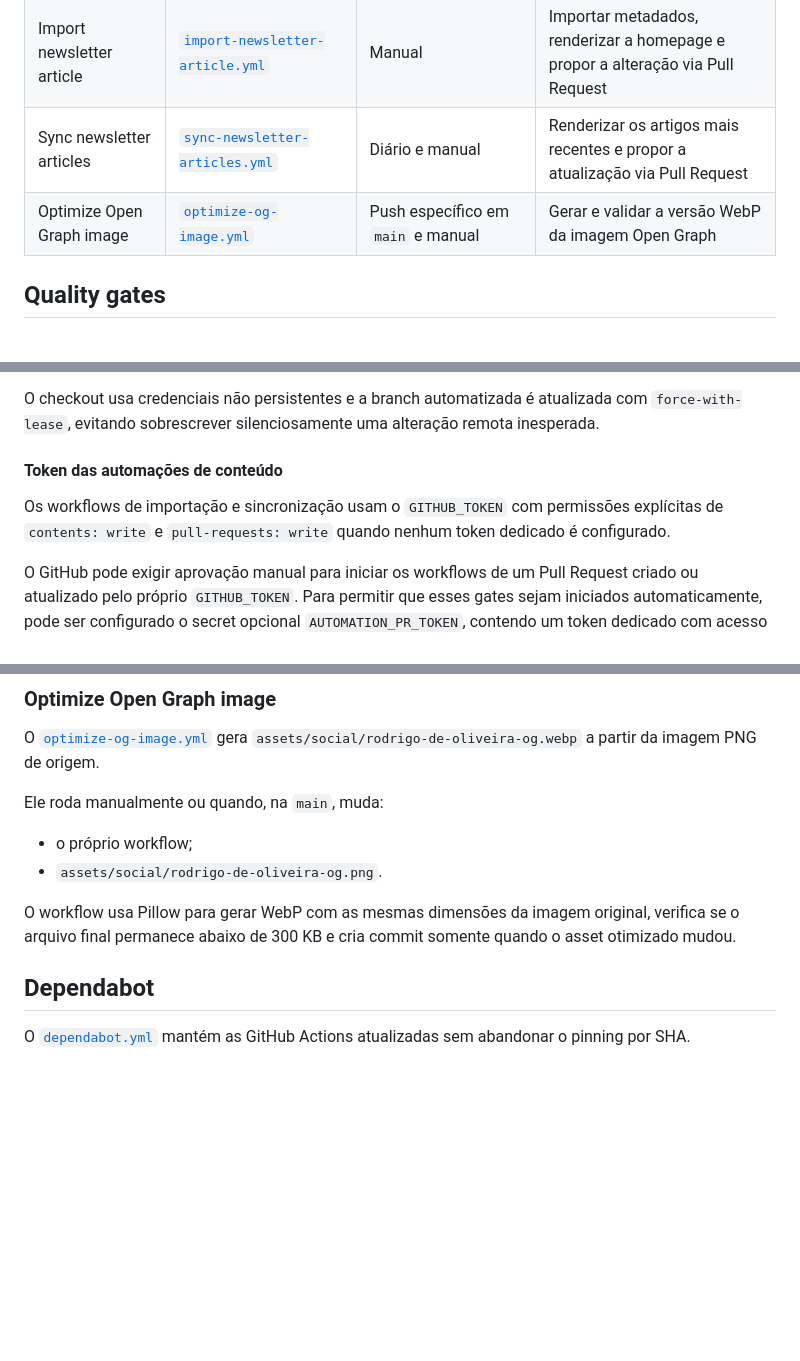
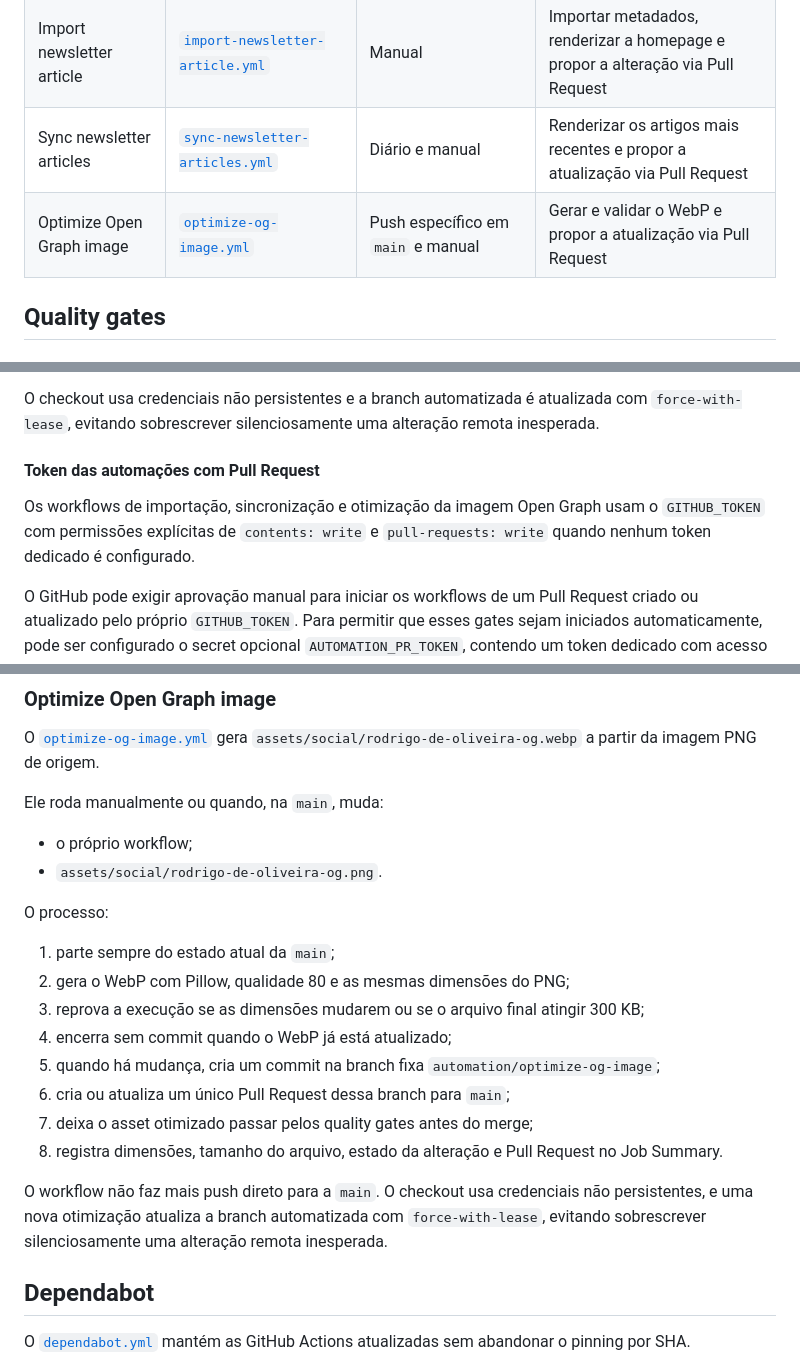
Before and after one commit to rodri-oliveira-dev/rodri-oliveira-dev.github.io, a Markdown page: .github/README.md, 3 parts joined by grey strips. Drawn GitHub-style; blank space fills up the shorter version.

Commit message:
docs: document Open Graph optimization pull request flow

```diff
--- a/.github/README.md
+++ b/.github/README.md
@@ -15,7 +15,7 @@ A estratégia é manter o site estático simples, mas protegido por verificaçõ
 | External link health | [`external-link-health.yml`](workflows/external-link-health.yml) | Semanal, manual e quando o próprio workflow muda em PR | Detectar link rot com uma verificação externa mais tolerante |
 | Import newsletter article | [`import-newsletter-article.yml`](workflows/import-newsletter-article.yml) | Manual | Importar metadados, renderizar a homepage e propor a alteração via Pull Request |
 | Sync newsletter articles | [`sync-newsletter-articles.yml`](workflows/sync-newsletter-articles.yml) | Diário e manual | Renderizar os artigos mais recentes e propor a atualização via Pull Request |
-| Optimize Open Graph image | [`optimize-og-image.yml`](workflows/optimize-og-image.yml) | Push específico em `main` e manual | Gerar e validar a versão WebP da imagem Open Graph |
+| Optimize Open Graph image | [`optimize-og-image.yml`](workflows/optimize-og-image.yml) | Push específico em `main` e manual | Gerar e validar o WebP e propor a atualização via Pull Request |
 
 ## Quality gates
 
@@ -146,9 +146,9 @@ Quando `index.html` não muda, a execução termina sem criar commit ou Pull Req
 
 O checkout usa credenciais não persistentes e a branch automatizada é atualizada com `force-with-lease`, evitando sobrescrever silenciosamente uma alteração remota inesperada.
 
-#### Token das automações de conteúdo
+#### Token das automações com Pull Request
 
-Os workflows de importação e sincronização usam o `GITHUB_TOKEN` com permissões explícitas de `contents: write` e `pull-requests: write` quando nenhum token dedicado é configurado.
+Os workflows de importação, sincronização e otimização da imagem Open Graph usam o `GITHUB_TOKEN` com permissões explícitas de `contents: write` e `pull-requests: write` quando nenhum token dedicado é configurado.
 
 O GitHub pode exigir aprovação manual para iniciar os workflows de um Pull Request criado ou atualizado pelo próprio `GITHUB_TOKEN`. Para permitir que esses gates sejam iniciados automaticamente, pode ser configurado o secret opcional `AUTOMATION_PR_TOKEN`, contendo um token dedicado com acesso mínimo ao repositório para conteúdo e Pull Requests.
 
@@ -163,7 +163,18 @@ Ele roda manualmente ou quando, na `main`, muda:
 - o próprio workflow;
 - `assets/social/rodrigo-de-oliveira-og.png`.
 
-O workflow usa Pillow para gerar WebP com as mesmas dimensões da imagem original, verifica se o arquivo final permanece abaixo de 300 KB e cria commit somente quando o asset otimizado mudou.
+O processo:
+
+1. parte sempre do estado atual da `main`;
+2. gera o WebP com Pillow, qualidade 80 e as mesmas dimensões do PNG;
+3. reprova a execução se as dimensões mudarem ou se o arquivo final atingir 300 KB;
+4. encerra sem commit quando o WebP já está atualizado;
+5. quando há mudança, cria um commit na branch fixa `automation/optimize-og-image`;
+6. cria ou atualiza um único Pull Request dessa branch para `main`;
+7. deixa o asset otimizado passar pelos quality gates antes do merge;
+8. registra dimensões, tamanho do arquivo, estado da alteração e Pull Request no Job Summary.
+
+O workflow não faz mais push direto para a `main`. O checkout usa credenciais não persistentes, e uma nova otimização atualiza a branch automatizada com `force-with-lease`, evitando sobrescrever silenciosamente uma alteração remota inesperada.
 
 ## Dependabot
 
```
